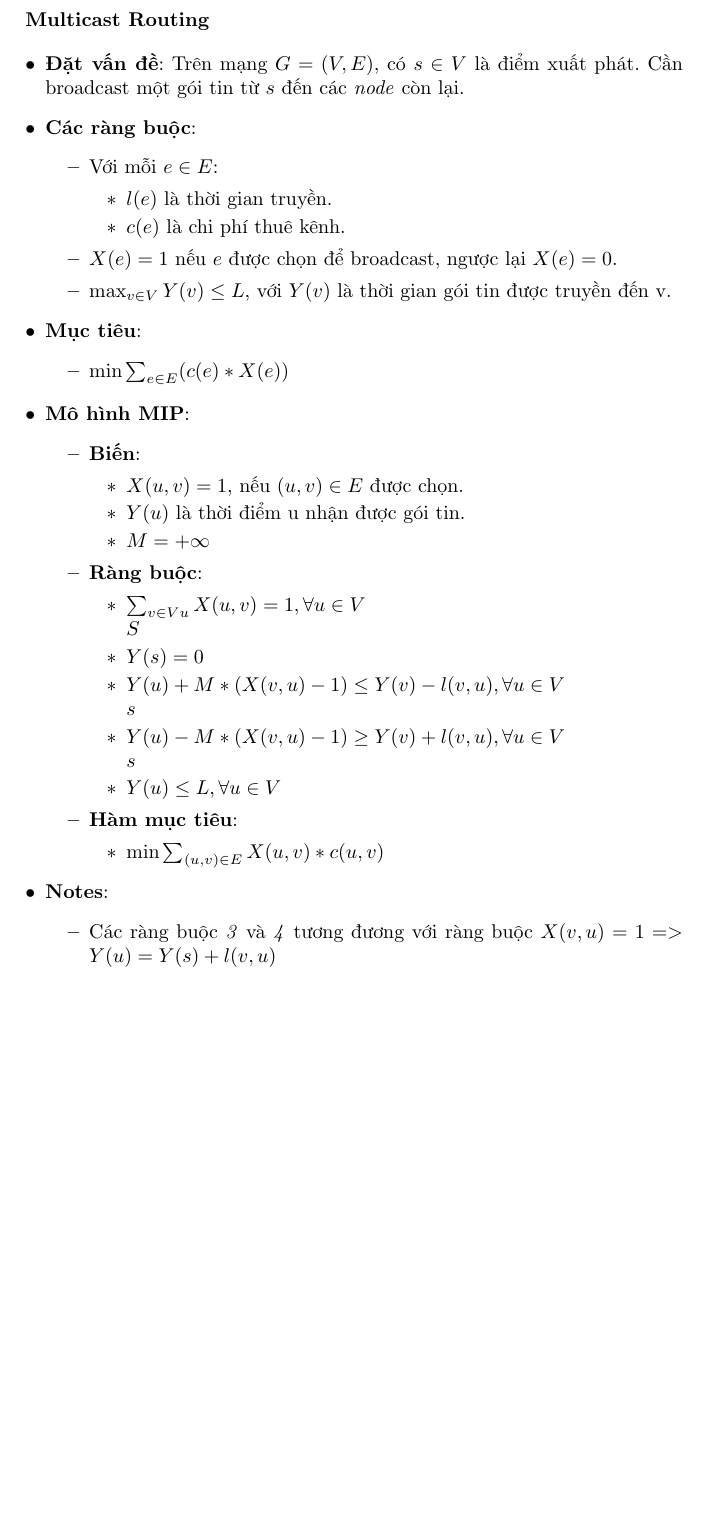
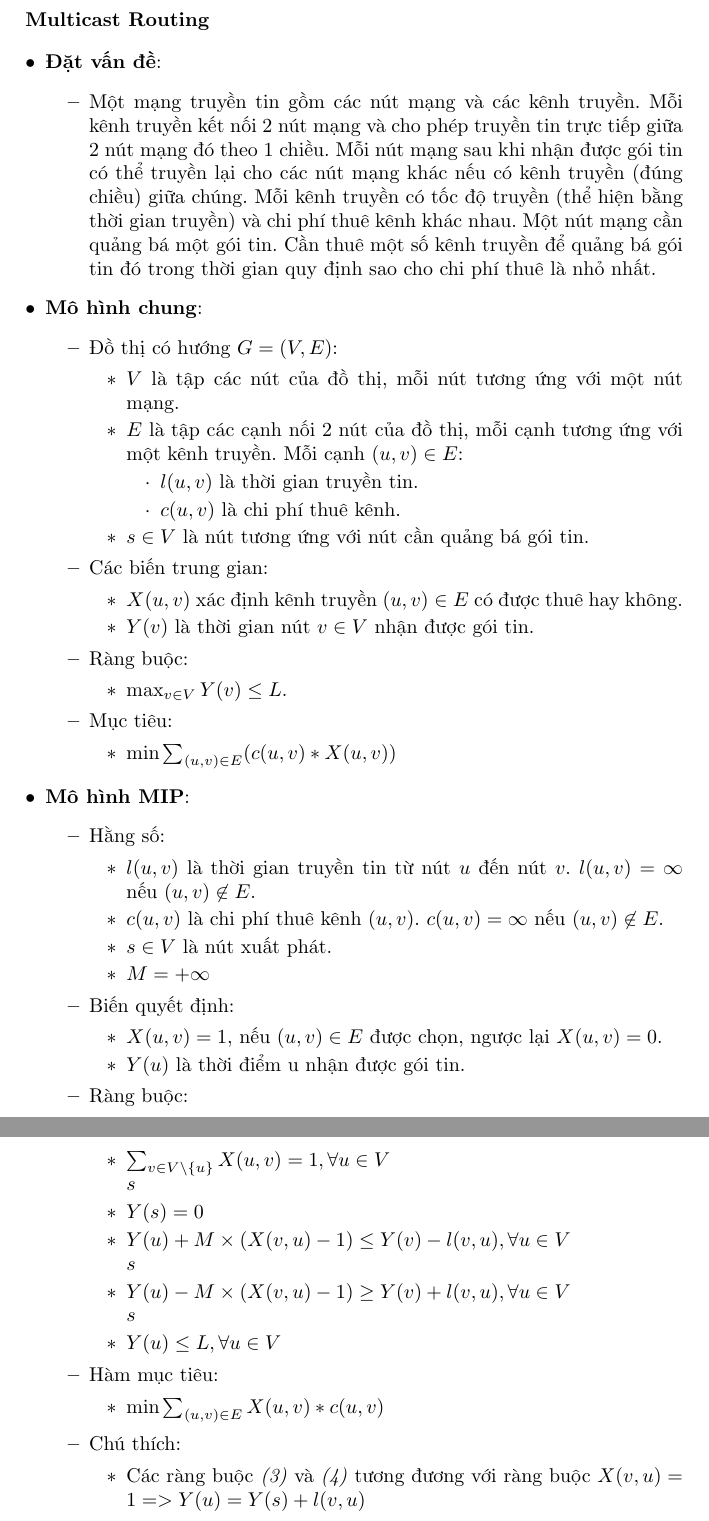
Before and after one commit to BKOPT-TKV/bkopt-practice, a LaTeX document (Problem Modeling/multicast-routing/description.tex): part of the page before the commit and two parts of pages 1 and 2 of 2 after it, the two joined at a grey line, cut so that both start at the same text, the shorter picture padded with empty space. Compiled offline with pdfLaTeX.

Commit message:
tmp commit

```diff
--- a/Problem Modeling/multicast-routing/description.tex
+++ b/Problem Modeling/multicast-routing/description.tex
@@ -7,45 +7,66 @@
 \textbf{Multicast Routing}
 
 \begin{itemize}
-	\item \textbf{Đặt vấn đề}: Trên mạng $G = (V, E)$, có $s \in V$ là điểm xuất phát. Cần broadcast một gói tin từ $s$ đến các \emph{node} còn lại.
-	\item \textbf{Các ràng buộc}:
+	\item \textbf{Đặt vấn đề}:
 	\begin{itemize}
-		\item Với mỗi $e \in E$:
+		\item Một mạng truyền tin gồm các nút mạng và các kênh truyền. Mỗi kênh truyền kết nối 2 nút mạng và cho phép truyền tin trực tiếp giữa 2 nút mạng đó theo 1 chiều. Mỗi nút mạng sau khi nhận được gói tin có thể truyền lại cho các nút mạng khác nếu có kênh truyền (đúng chiều) giữa chúng. Mỗi kênh truyền có tốc độ truyền (thể hiện bằng thời gian truyền) và chi phí thuê kênh khác nhau. Một nút mạng cần quảng bá một gói tin. Cần thuê một số kênh truyền để quảng bá gói tin đó trong thời gian quy định sao cho chi phí thuê là nhỏ nhất.
+	\end{itemize}
+	\item \textbf{Mô hình chung}:
+	\begin{itemize}
+		\item Đồ thị có hướng $G = (V, E)$:
 		\begin{itemize}
-			\item $l(e)$ là thời gian truyền.
-			\item $c(e)$ là chi phí thuê kênh.
+			\item $V$ là tập các nút của đồ thị, mỗi nút tương ứng với một nút mạng.
+			\item $E$ là tập các cạnh nối 2 nút của đồ thị, mỗi cạnh tương ứng với một kênh truyền. Mỗi cạnh $(u, v) \in E$:
+			\begin{itemize}
+				\item $l(u, v)$ là thời gian truyền tin.
+				\item $c(u, v)$ là chi phí thuê kênh.
+			\end{itemize}
+			\item $s \in V$ là nút tương ứng với nút cần quảng bá gói tin.
 		\end{itemize}
-		\item $X(e) = 1$ nếu $e$ được chọn để broadcast, ngược lại $X(e) = 0$.
-		\item $\max_{v \in V} Y(v) \leq L$, với $Y(v)$ là thời gian gói tin được truyền đến v.
-	\end{itemize}
-	\item \textbf{Mục tiêu}:
-	\begin{itemize}
-		\item $\min{\sum_{e \in E}^{} (c(e) * X(e))}$
+		\item Các biến trung gian:
+		\begin{itemize}
+			\item $X(u, v)$ xác định kênh truyền $(u, v) \in E$ có được thuê hay không.
+			\item $Y(v)$ là thời gian nút $v \in V$ nhận được gói tin.
+		\end{itemize}
+		\item Ràng buộc:
+		\begin{itemize}
+			\item $\max_{v \in V} Y(v) \leq L$.
+		\end{itemize}
+		\item {Mục tiêu}:
+		\begin{itemize}
+			\item $\min{\sum_{(u, v) \in E}^{} (c(u, v) * X(u, v))}$
+		\end{itemize}
 	\end{itemize}
 	\item \textbf{Mô hình MIP}:
 	\begin{itemize}
-		\item \textbf{Biến}:
+		\item Hằng số:
 		\begin{itemize}
-			\item $X(u, v) = 1$, nếu $(u, v) \in E$ được chọn.
-			\item $Y(u)$ là thời điểm u nhận được gói tin.
+			\item $l(u, v)$ là thời gian truyền tin từ nút $u$ đến nút $v$. $l(u, v) = \infty$ nếu $(u, v) \not\in E$.
+			\item $c(u, v)$ là chi phí thuê kênh $(u, v)$. $c(u, v) = \infty$ nếu $(u, v) \not\in E$.
+			\item $s \in V$ là nút xuất phát.
 			\item $M = +\infty$
 		\end{itemize}
-		\item \textbf{Ràng buộc}:
+		\item Biến quyết định:
 		\begin{itemize}
-			\item $\sum_{v \in V \\ {u}} X(u, v) = 1, \forall u \in V \\ {S}$
+			\item $X(u, v) = 1$, nếu $(u, v) \in E$ được chọn, ngược lại $X(u, v) = 0$.
+			\item $Y(u)$ là thời điểm u nhận được gói tin.
+		\end{itemize}
+		\item Ràng buộc:
+		\begin{itemize}
+			\item $\sum_{v \in V \setminus \{u\}}^{} X(u, v) = 1, \forall u \in V \\ {s}$
 			\item $Y(s) = 0$
-			\item $Y(u) + M * (X(v, u) - 1) \leq Y(v) - l(v, u), \forall u \in V \\ {s}$
-			\item $Y(u) - M * (X(v, u) - 1) \geq Y(v) + l(v, u), \forall u \in V \\ {s}$
+			\item $Y(u) + M \times (X(v, u) - 1) \leq Y(v) - l(v, u), \forall u \in V \\ {s}$
+			\item $Y(u) - M \times (X(v, u) - 1) \geq Y(v) + l(v, u), \forall u \in V \\ {s}$
 			\item $Y(u) \leq L, \forall u \in V$
 		\end{itemize}
-		\item \textbf{Hàm mục tiêu}:
+		\item Hàm mục tiêu:
 		\begin{itemize}
 			\item $\min{\sum_{(u, v) \in E}^{} X(u, v) * c(u, v)}$
 		\end{itemize}
-	\end{itemize}
-	\item \textbf{Notes}:
-	\begin{itemize}
-		\item Các ràng buộc \emph{3} và \emph{4} tương đương với ràng buộc $X(v, u) = 1 => Y(u) = Y(s) + l(v, u)$
+		\item Chú thích:
+		\begin{itemize}
+			\item Các ràng buộc \emph{(3)} và \emph{(4)} tương đương với ràng buộc $X(v, u) = 1 => Y(u) = Y(s) + l(v, u)$
+		\end{itemize}
 	\end{itemize}
 \end{itemize}
 \end{document}
```
Also changed, not shown: CPlexJava/multicast-routing/data/input.txt (added, +11 -0 lines), Problem Modeling/cvrptw/description.tex (added, +101 -0 lines), Problem Modeling/cvrptw/description.pdf (added), Problem Modeling/multicast-routing/description.pdf, 9 other files.
